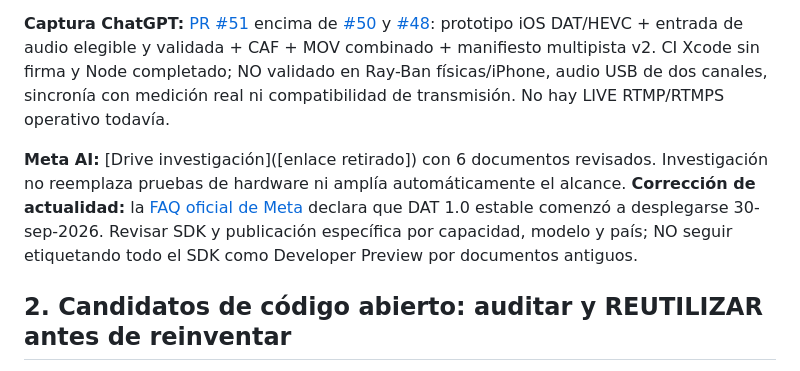
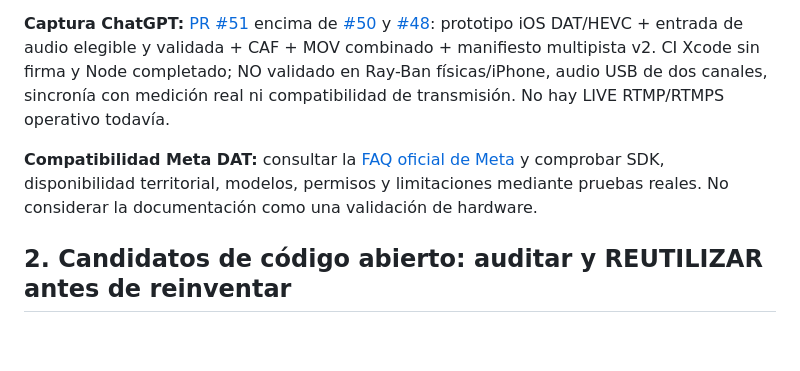
Before and after one commit to Os-WHGo/Wivra, a Markdown page: docs/WIVRA_MASTER_PRODUCT_EDITOR_AI_CAPTURE_LIVE_2026-10-13.md, the part around the change. Rendered like a GitHub page; blank space fills up the shorter version.

Commit message:
docs: remove external document pointers from public software specification

```diff
--- a/docs/WIVRA_MASTER_PRODUCT_EDITOR_AI_CAPTURE_LIVE_2026-10-13.md
+++ b/docs/WIVRA_MASTER_PRODUCT_EDITOR_AI_CAPTURE_LIVE_2026-10-13.md
@@ -15,7 +15,7 @@ Decisiones previas preservadas: una sola app, iPhone primero, Android y tablet d
 
 **Captura ChatGPT:** [PR #51](https://github.com/Os-WHGo/Wivra/pull/51) encima de [#50](https://github.com/Os-WHGo/Wivra/pull/50) y [#48](https://github.com/Os-WHGo/Wivra/pull/48): prototipo iOS DAT/HEVC + entrada de audio elegible y validada + CAF + MOV combinado + manifiesto multipista v2. CI Xcode sin firma y Node completado; NO validado en Ray-Ban físicas/iPhone, audio USB de dos canales, sincronía con medición real ni compatibilidad de transmisión. No hay LIVE RTMP/RTMPS operativo todavía.
 
-**Meta AI:** [Drive investigación]([enlace retirado]) con 6 documentos revisados. Investigación no reemplaza pruebas de hardware ni amplía automáticamente el alcance. **Corrección de actualidad:** la [FAQ oficial de Meta](https://developers.meta.com/wearables/faq/) declara que DAT 1.0 estable comenzó a desplegarse 30-sep-2026. Revisar SDK y publicación específica por capacidad, modelo y país; NO seguir etiquetando todo el SDK como Developer Preview por documentos antiguos.
+**Compatibilidad Meta DAT:** consultar la [FAQ oficial de Meta](https://developers.meta.com/wearables/faq/) y comprobar SDK, disponibilidad territorial, modelos, permisos y limitaciones mediante pruebas reales. No considerar la documentación como una validación de hardware.
 
 ## 2. Candidatos de código abierto: auditar y REUTILIZAR antes de reinventar
 
```
